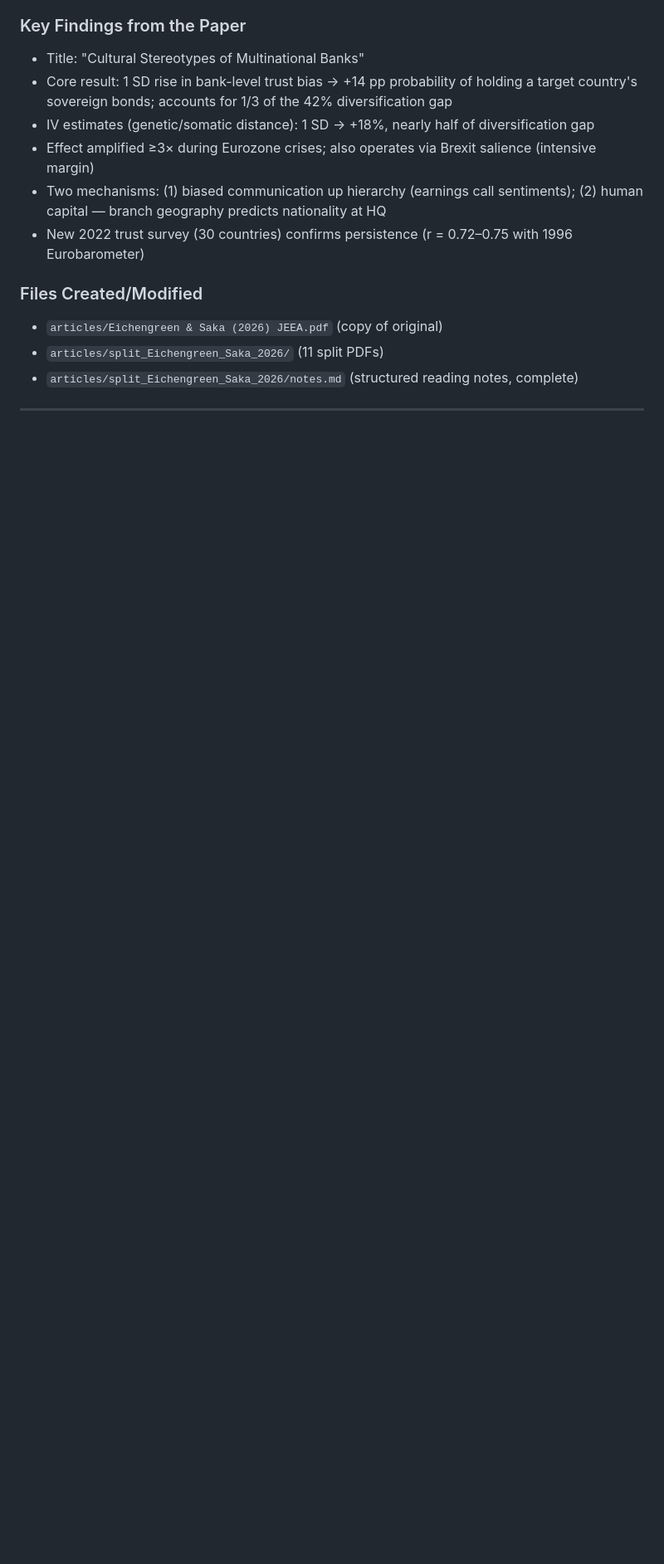
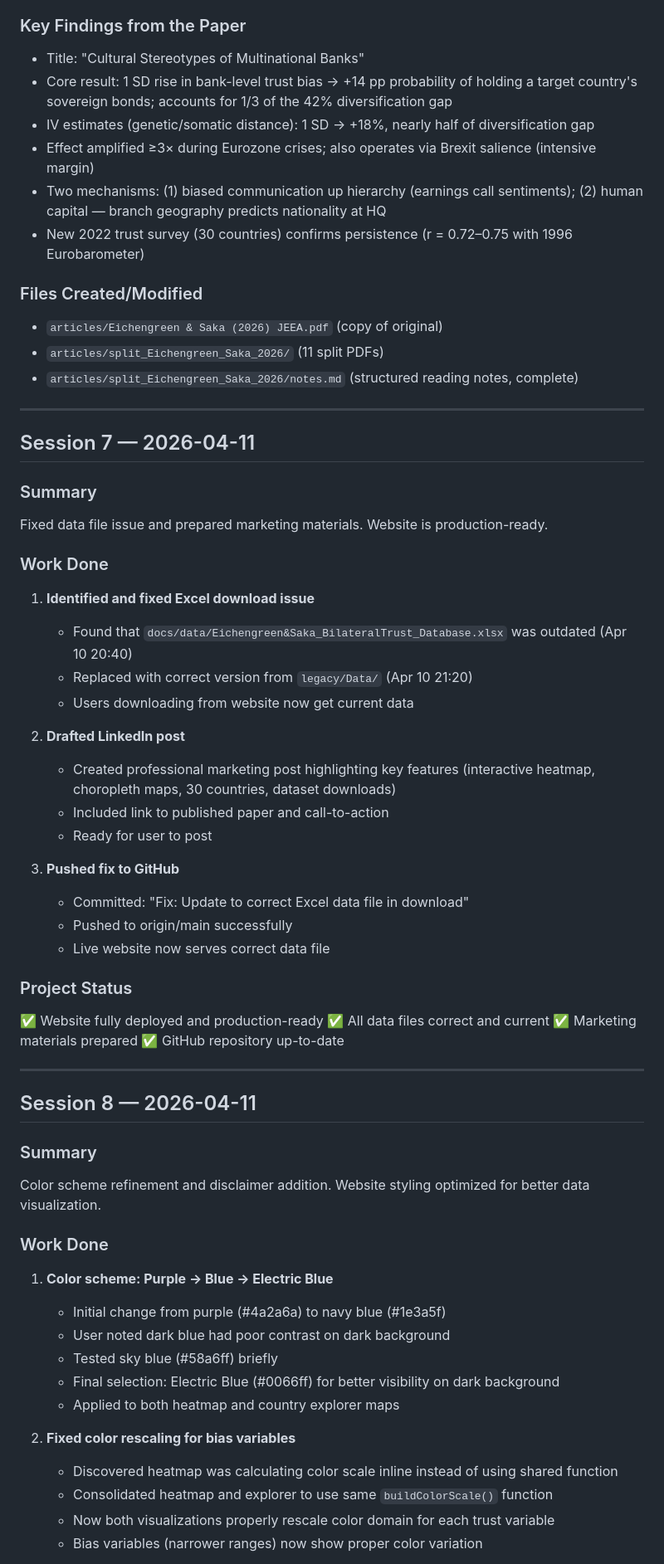
Before and after one commit to orkunsaka/bilateral-trust-database-, a Markdown page: log/progress_log.md, the part around one of its changes. Shown at 83% size. GitHub-like rendering; blank space fills up the shorter version.

Commit message:
Log: Session 8 — Color refinement and disclaimer addition

```diff
--- a/log/progress_log.md
+++ b/log/progress_log.md
@@ -315,3 +326,54 @@ Read the full paper using the split-pdf skill and produced structured reading no
 - `articles/split_Eichengreen_Saka_2026/notes.md` (structured reading notes, complete)
 
 ---
+
+## Session 7 — 2026-04-11
+
+### Summary
+Fixed data file issue and prepared marketing materials. Website is production-ready.
+
+### Work Done
+
+1. **Identified and fixed Excel download issue**
+   - Found that `docs/data/Eichengreen&Saka_BilateralTrust_Database.xlsx` was outdated (Apr 10 20:40)
+   - Replaced with correct version from `legacy/Data/` (Apr 10 21:20)
+   - Users downloading from website now get current data
+
+2. **Drafted LinkedIn post**
+   - Created professional marketing post highlighting key features (interactive heatmap, choropleth maps, 30 countries, dataset downloads)
+   - Included link to published paper and call-to-action
+   - Ready for user to post
+
+3. **Pushed fix to GitHub**
+   - Committed: "Fix: Update to correct Excel data file in download"
+   - Pushed to origin/main successfully
+   - Live website now serves correct data file
+
+### Project Status
+✅ Website fully deployed and production-ready
+✅ All data files correct and current
+✅ Marketing materials prepared
+✅ GitHub repository up-to-date
+
+---
+
+## Session 8 — 2026-04-11
+
+### Summary
+Color scheme refinement and disclaimer addition. Website styling optimized for better data visualization.
+
+### Work Done
+
+1. **Color scheme: Purple → Blue → Electric Blue**
+   - Initial change from purple (#4a2a6a) to navy blue (#1e3a5f)
+   - User noted dark blue had poor contrast on dark background
+   - Tested sky blue (#58a6ff) briefly
+   - Final selection: Electric Blue (#0066ff) for better visibility on dark background
+   - Applied to both heatmap and country explorer maps
+
+2. **Fixed color rescaling for bias variables**
+   - Discovered heatmap was calculating color scale inline instead of using shared function
+   - Consolidated heatmap and explorer to use same `buildColorScale()` function
+   - Now both visualizations properly rescale color domain for each trust variable
+   - Bias variables (narrower ranges) now show proper color variation
+
```
Also changed, not shown: other parts of log/progress_log.md (+32 -6 lines).
